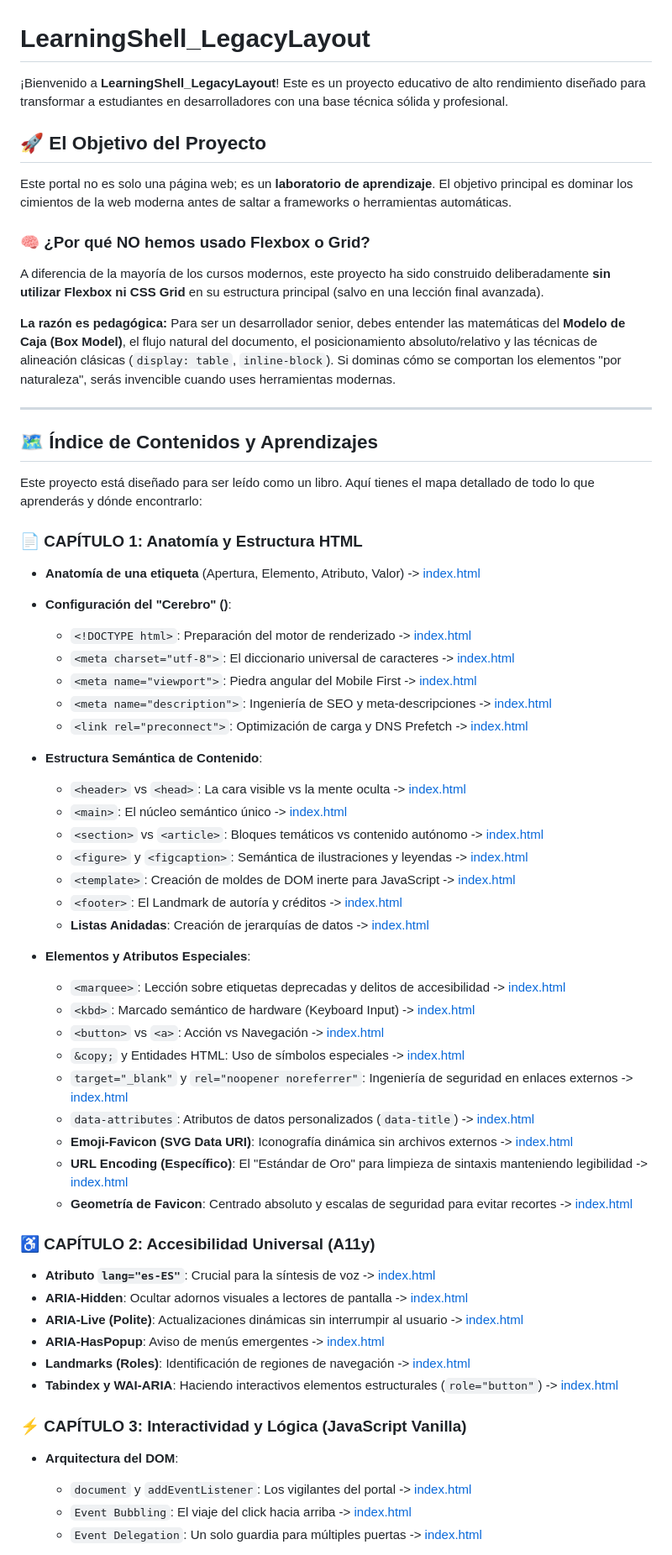
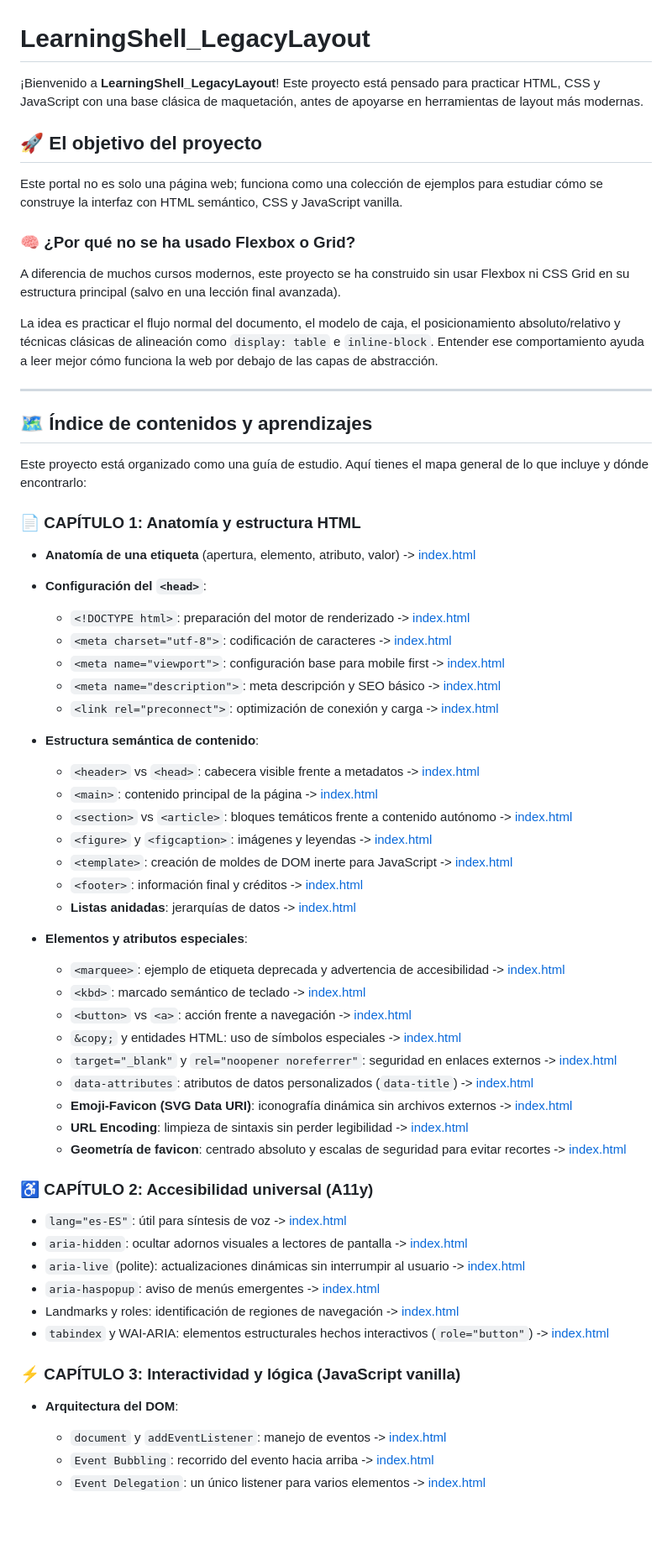
Before and after one commit to AngelDanielC0des/learning_Shell, a Markdown page: readme.md, the part around one of its changes. Shown at 84% size. GitHub-like rendering; blank space fills up the shorter version.

```diff
--- a/readme.md
+++ b/readme.md
@@ -1,62 +1,61 @@
 # LearningShell_LegacyLayout
 
-¡Bienvenido a **LearningShell_LegacyLayout**! Este es un proyecto educativo de alto rendimiento diseñado para transformar a estudiantes en desarrolladores con una base técnica sólida y profesional.
+¡Bienvenido a **LearningShell_LegacyLayout**! Este proyecto está pensado para practicar HTML, CSS y JavaScript con una base clásica de maquetación, antes de apoyarse en herramientas de layout más modernas.
 
-## 🚀 El Objetivo del Proyecto
-Este portal no es solo una página web; es un **laboratorio de aprendizaje**. El objetivo principal es dominar los cimientos de la web moderna antes de saltar a frameworks o herramientas automáticas.
+## 🚀 El objetivo del proyecto
+Este portal no es solo una página web; funciona como una colección de ejemplos para estudiar cómo se construye la interfaz con HTML semántico, CSS y JavaScript vanilla.
 
-### 🧠 ¿Por qué NO hemos usado Flexbox o Grid?
-A diferencia de la mayoría de los cursos modernos, este proyecto ha sido construido deliberadamente **sin utilizar Flexbox ni CSS Grid** en su estructura principal (salvo en una lección final avanzada).
+### 🧠 ¿Por qué no se ha usado Flexbox o Grid?
+A diferencia de muchos cursos modernos, este proyecto se ha construido sin usar Flexbox ni CSS Grid en su estructura principal (salvo en una lección final avanzada).
 
-**La razón es pedagógica:**
-Para ser un desarrollador senior, debes entender las matemáticas del **Modelo de Caja (Box Model)**, el flujo natural del documento, el posicionamiento absoluto/relativo y las técnicas de alineación clásicas (`display: table`, `inline-block`). Si dominas cómo se comportan los elementos "por naturaleza", serás invencible cuando uses herramientas modernas.
+La idea es practicar el flujo normal del documento, el modelo de caja, el posicionamiento absoluto/relativo y técnicas clásicas de alineación como `display: table` e `inline-block`. Entender ese comportamiento ayuda a leer mejor cómo funciona la web por debajo de las capas de abstracción.
 
 ---
 
-## 🗺️ Índice de Contenidos y Aprendizajes
+## 🗺️ Índice de contenidos y aprendizajes
 
-Este proyecto está diseñado para ser leído como un libro. Aquí tienes el mapa detallado de todo lo que aprenderás y dónde encontrarlo:
+Este proyecto está organizado como una guía de estudio. Aquí tienes el mapa general de lo que incluye y dónde encontrarlo:
 
-### 📄 CAPÍTULO 1: Anatomía y Estructura HTML
-*   **Anatomía de una etiqueta** (Apertura, Elemento, Atributo, Valor) -> [index.html](./index.html)
-*   **Configuración del "Cerebro" (<head>)**:
-    *   `<!DOCTYPE html>`: Preparación del motor de renderizado -> [index.html](./index.html)
-    *   `<meta charset="utf-8">`: El diccionario universal de caracteres -> [index.html](./index.html)
-    *   `<meta name="viewport">`: Piedra angular del Mobile First -> [index.html](./index.html)
-    *   `<meta name="description">`: Ingeniería de SEO y meta-descripciones -> [index.html](./index.html)
-    *   `<link rel="preconnect">`: Optimización de carga y DNS Prefetch -> [index.html](./index.html)
+### 📄 CAPÍTULO 1: Anatomía y estructura HTML
+- **Anatomía de una etiqueta** (apertura, elemento, atributo, valor) -> [index.html](./index.html)
+- **Configuración del `<head>`**:
+  - `<!DOCTYPE html>`: preparación del motor de renderizado -> [index.html](./index.html)
+  - `<meta charset="utf-8">`: codificación de caracteres -> [index.html](./index.html)
+  - `<meta name="viewport">`: configuración base para mobile first -> [index.html](./index.html)
+  - `<meta name="description">`: meta descripción y SEO básico -> [index.html](./index.html)
+  - `<link rel="preconnect">`: optimización de conexión y carga -> [index.html](./index.html)
 
-*   **Estructura Semántica de Contenido**:
-    *   `<header>` vs `<head>`: La cara visible vs la mente oculta -> [index.html](./index.html)
-    *   `<main>`: El núcleo semántico único -> [index.html](./index.html)
-    *   `<section>` vs `<article>`: Bloques temáticos vs contenido autónomo -> [index.html](./index.html)
-    *   `<figure>` y `<figcaption>`: Semántica de ilustraciones y leyendas -> [index.html](./index.html)
-    *   `<template>`: Creación de moldes de DOM inerte para JavaScript -> [index.html](./index.html)
-    *   `<footer>`: El Landmark de autoría y créditos -> [index.html](./index.html)
-    *   **Listas Anidadas**: Creación de jerarquías de datos -> [index.html](./index.html)
+- **Estructura semántica de contenido**:
+  - `<header>` vs `<head>`: cabecera visible frente a metadatos -> [index.html](./index.html)
+  - `<main>`: contenido principal de la página -> [index.html](./index.html)
+  - `<section>` vs `<article>`: bloques temáticos frente a contenido autónomo -> [index.html](./index.html)
+  - `<figure>` y `<figcaption>`: imágenes y leyendas -> [index.html](./index.html)
+  - `<template>`: creación de moldes de DOM inerte para JavaScript -> [index.html](./index.html)
+  - `<footer>`: información final y créditos -> [index.html](./index.html)
+  - **Listas anidadas**: jerarquías de datos -> [index.html](./index.html)
 
-*   **Elementos y Atributos Especiales**:
-    *   `<marquee>`: Lección sobre etiquetas deprecadas y delitos de accesibilidad -> [index.html](./index.html)
-    *   `<kbd>`: Marcado semántico de hardware (Keyboard Input) -> [index.html](./index.html)
-    *   `<button>` vs `<a>`: Acción vs Navegación -> [index.html](./index.html)
-    *   `&copy;` y Entidades HTML: Uso de símbolos especiales -> [index.html](./index.html)
-    *   `target="_blank"` y `rel="noopener noreferrer"`: Ingeniería de seguridad en enlaces externos -> [index.html](./index.html)
-    *   `data-attributes`: Atributos de datos personalizados (`data-title`) -> [index.html](./index.html)
-    *   **Emoji-Favicon (SVG Data URI)**: Iconografía dinámica sin archivos externos -> [index.html](./index.html)
-    *   **URL Encoding (Específico)**: El "Estándar de Oro" para limpieza de sintaxis manteniendo legibilidad -> [index.html](./index.html)
-    *   **Geometría de Favicon**: Centrado absoluto y escalas de seguridad para evitar recortes -> [index.html](./index.html)
+- **Elementos y atributos especiales**:
+  - `<marquee>`: ejemplo de etiqueta deprecada y advertencia de accesibilidad -> [index.html](./index.html)
+  - `<kbd>`: marcado semántico de teclado -> [index.html](./index.html)
+  - `<button>` vs `<a>`: acción frente a navegación -> [index.html](./index.html)
+  - `&copy;` y entidades HTML: uso de símbolos especiales -> [index.html](./index.html)
+  - `target="_blank"` y `rel="noopener noreferrer"`: seguridad en enlaces externos -> [index.html](./index.html)
+  - `data-attributes`: atributos de datos personalizados (`data-title`) -> [index.html](./index.html)
+  - **Emoji-Favicon (SVG Data URI)**: iconografía dinámica sin archivos externos -> [index.html](./index.html)
+  - **URL Encoding**: limpieza de sintaxis sin perder legibilidad -> [index.html](./index.html)
+  - **Geometría de favicon**: centrado absoluto y escalas de seguridad para evitar recortes -> [index.html](./index.html)
 
-### ♿ CAPÍTULO 2: Accesibilidad Universal (A11y)
-*   **Atributo `lang="es-ES"`**: Crucial para la síntesis de voz -> [index.html](./index.html)
-*   **ARIA-Hidden**: Ocultar adornos visuales a lectores de pantalla -> [index.html](./index.html)
-*   **ARIA-Live (Polite)**: Actualizaciones dinámicas sin interrumpir al usuario -> [index.html](./index.html)
-*   **ARIA-HasPopup**: Aviso de menús emergentes -> [index.html](./index.html)
-*   **Landmarks (Roles)**: Identificación de regiones de navegación -> [index.html](./index.html)
-*   **Tabindex y WAI-ARIA**: Haciendo interactivos elementos estructurales (`role="button"`) -> [index.html](./index.html)
+### ♿ CAPÍTULO 2: Accesibilidad universal (A11y)
+- `lang="es-ES"`: útil para síntesis de voz -> [index.html](./index.html)
+- `aria-hidden`: ocultar adornos visuales a lectores de pantalla -> [index.html](./index.html)
+- `aria-live` (polite): actualizaciones dinámicas sin interrumpir al usuario -> [index.html](./index.html)
+- `aria-haspopup`: aviso de menús emergentes -> [index.html](./index.html)
+- Landmarks y roles: identificación de regiones de navegación -> [index.html](./index.html)
+- `tabindex` y WAI-ARIA: elementos estructurales hechos interactivos (`role="button"`) -> [index.html](./index.html)
 
-### ⚡ CAPÍTULO 3: Interactividad y Lógica (JavaScript Vanilla)
-*   **Arquitectura del DOM**:
-    *   `document` y `addEventListener`: Los vigilantes del portal -> [index.html](./index.html)
-    *   `Event Bubbling`: El viaje del click hacia arriba -> [index.html](./index.html)
-    *   `Event Delegation`: Un solo guardia para múltiples puertas -> [index.html](./index.html)
+### ⚡ CAPÍTULO 3: Interactividad y lógica (JavaScript vanilla)
+- **Arquitectura del DOM**:
+  - `document` y `addEventListener`: manejo de eventos -> [index.html](./index.html)
+  - `Event Bubbling`: recorrido del evento hacia arriba -> [index.html](./index.html)
+  - `Event Delegation`: un único listener para varios elementos -> [index.html](./index.html)
 
```
Also changed, not shown: other parts of readme.md (+47 -47 lines).
